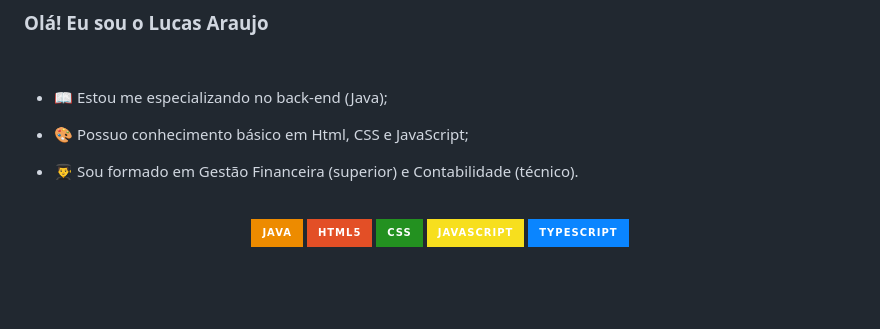
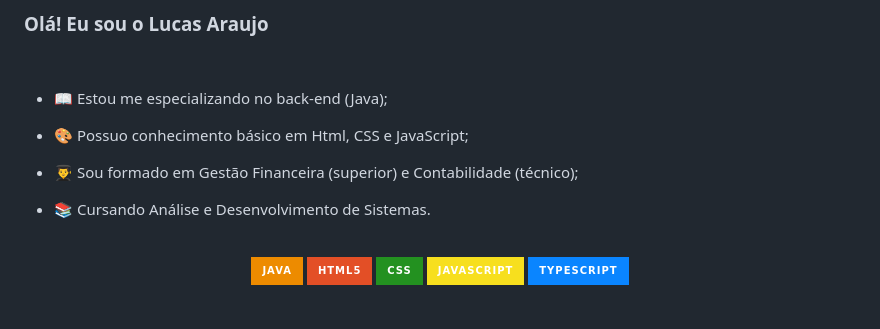
Before and after one commit to lucarauj/Certificard, a Markdown page: README.md, the part around the change. GitHub-like rendering; badges without logos; blank space fills up the shorter version.

```diff
--- a/README.md
+++ b/README.md
@@ -8,7 +8,9 @@
 
 - 🎨 Possuo conhecimento básico em Html, CSS e JavaScript;
 
-- 👨‍🎓 Sou formado em Gestão Financeira (superior) e Contabilidade (técnico).
+- 👨‍🎓 Sou formado em Gestão Financeira (superior) e Contabilidade (técnico);
+
+- 📚 Cursando Análise e Desenvolvimento de Sistemas.
 
 <br>
 
```
